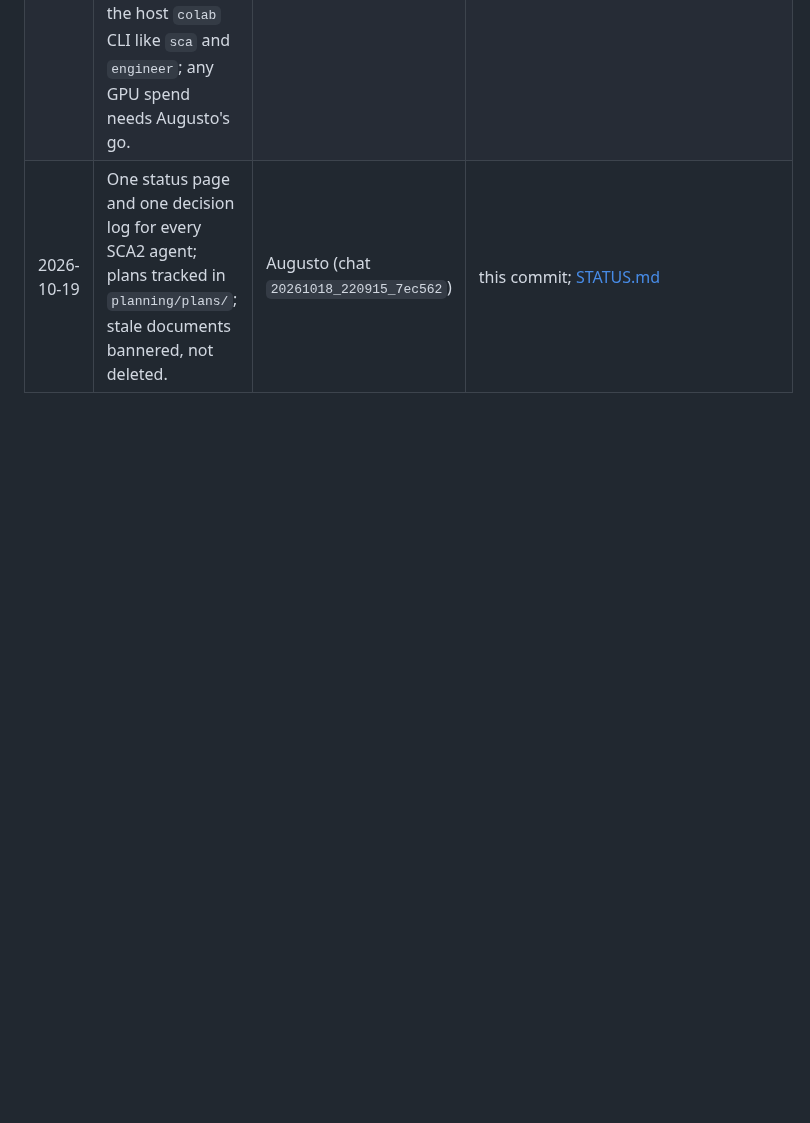
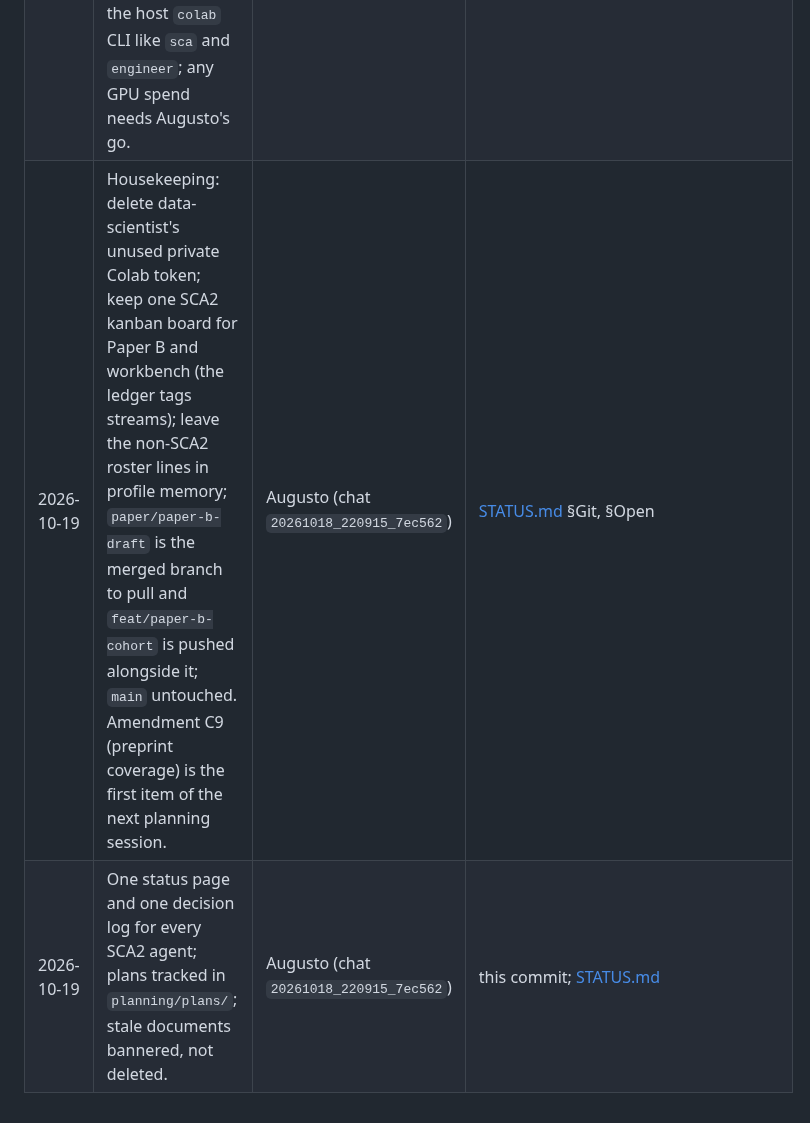
Before and after one commit to EconLLM-Lab/SCA2_PofW, a Markdown page: planning/DECISIONS.md, the part around the change. Drawn GitHub-style; blank space fills up the shorter version.

Commit message:
docs(sca2): record 2026-10-19 housekeeping decisions; C9 first on the next planning agenda

```diff
--- a/planning/DECISIONS.md
+++ b/planning/DECISIONS.md
@@ -29,4 +29,5 @@ dated wording amendments) and the [pre-arXiv check lock](PRE_ARXIV_CHECKLIST.md)
 | 2026-10-18 | Amendment C8 applied after the persona run; numbers table 271 rows. | orchestrator under Augusto's delegation; coauthor sign-off pending | Amendment C8; commit `1cf9db7` |
 | 2026-10-19 | Overleaf review copy: a new project per manuscript version, so earlier comments are kept. | Augusto (chat `20261018_220915_7ec562`) | [STATUS.md](../STATUS.md) §Manuscript |
 | 2026-10-19 | The `data-scientist` profile leaves its Docker sandbox for the local backend: Docker was down and it had blocked on cards T1–T3 on 2026-10-17. It drives Colab through the host `colab` CLI like `sca` and `engineer`; any GPU spend needs Augusto's go. | Augusto (chat `20261018_220915_7ec562`) | `~/.hermes/profiles/data-scientist/SOUL.md`; [KANBAN_LEDGER.md](KANBAN_LEDGER.md) (T1–T3 reassigned) |
+| 2026-10-19 | Housekeeping: delete data-scientist's unused private Colab token; keep one SCA2 kanban board for Paper B and workbench (the ledger tags streams); leave the non-SCA2 roster lines in profile memory; `paper/paper-b-draft` is the merged branch to pull and `feat/paper-b-cohort` is pushed alongside it; `main` untouched. Amendment C9 (preprint coverage) is the first item of the next planning session. | Augusto (chat `20261018_220915_7ec562`) | [STATUS.md](../STATUS.md) §Git, §Open |
 | 2026-10-19 | One status page and one decision log for every SCA2 agent; plans tracked in `planning/plans/`; stale documents bannered, not deleted. | Augusto (chat `20261018_220915_7ec562`) | this commit; [STATUS.md](../STATUS.md) |
```
Also changed, not shown: STATUS.md (+2 -2 lines).
